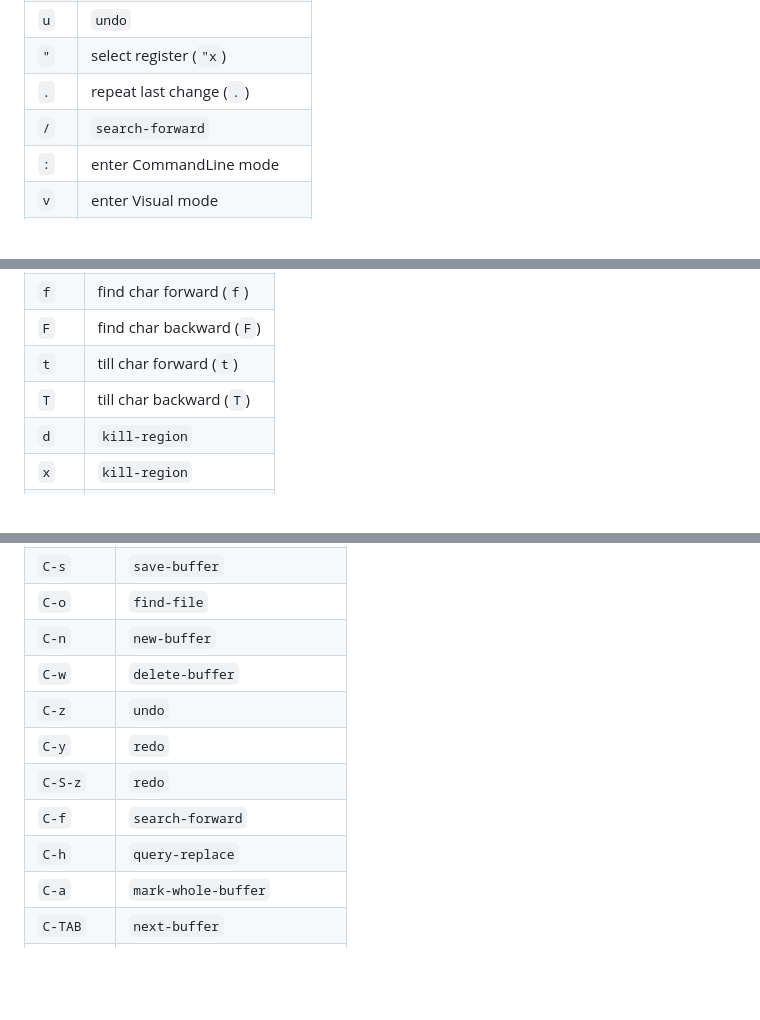
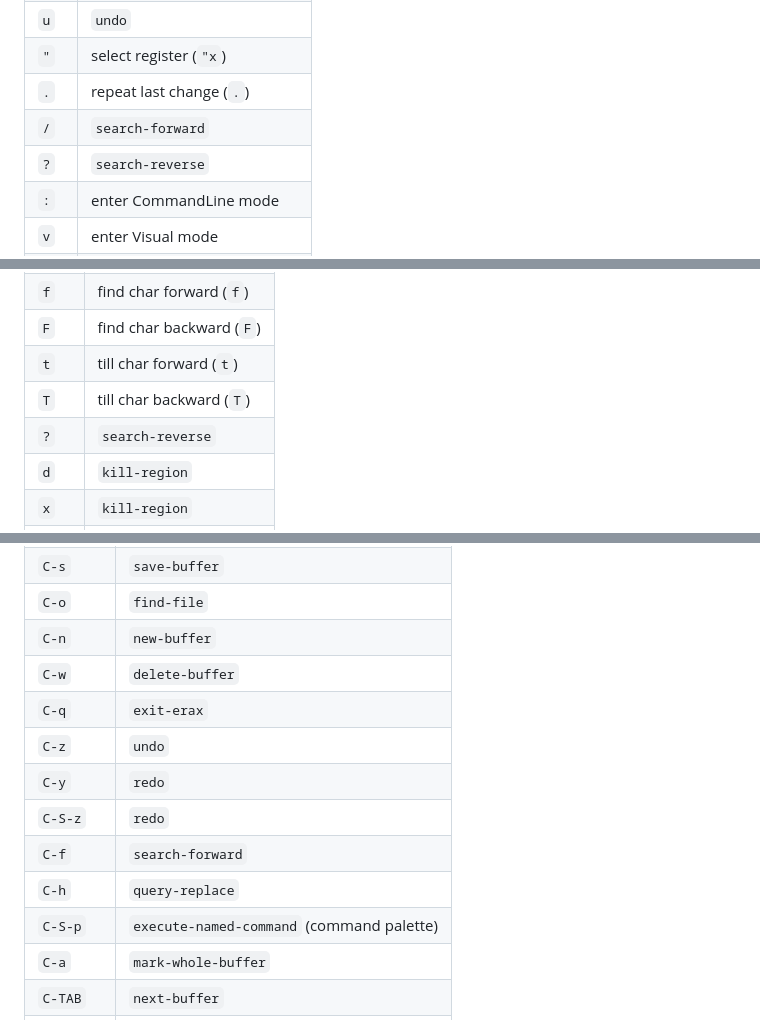
Before and after one commit to bonzupii/erax, a Markdown page: KEYBINDINGS.md, 3 parts joined by grey strips. Rendered like a GitHub page; blank space fills up the shorter version.

Commit message:
docs: Regenerate keybinding tables for the new bindings
The generated tables gain the Standard palette (Ctrl+Shift+P) and exit
(Ctrl+Q) bindings and the vim `?` reverse-search key in Normal and Visual
modes, matching the compiled keymaps.

```diff
--- a/KEYBINDINGS.md
+++ b/KEYBINDINGS.md
@@ -164,6 +164,7 @@ Counts compose (`3dw`, `d3w`); operators `d`/`y`/`c` take motions; `"` selects r
 | `"` | select register (`"x`) |
 | `.` | repeat last change (`.`) |
 | `/` | `search-forward` |
+| `?` | `search-reverse` |
 | `:` | enter CommandLine mode |
 | `v` | enter Visual mode |
 | `V` | enter Visual-Line mode (`V`) |
@@ -197,6 +198,7 @@ Counts compose (`3dw`, `d3w`); operators `d`/`y`/`c` take motions; `"` selects r
 | `F` | find char backward (`F`) |
 | `t` | till char forward (`t`) |
 | `T` | till char backward (`T`) |
+| `?` | `search-reverse` |
 | `d` | `kill-region` |
 | `x` | `kill-region` |
 | `y` | `copy-region` |
@@ -224,11 +226,13 @@ Modeless: typing inserts, CUA clipboard, selection-first editing.
 | `C-o` | `find-file` |
 | `C-n` | `new-buffer` |
 | `C-w` | `delete-buffer` |
+| `C-q` | `exit-erax` |
 | `C-z` | `undo` |
 | `C-y` | `redo` |
 | `C-S-z` | `redo` |
 | `C-f` | `search-forward` |
 | `C-h` | `query-replace` |
+| `C-S-p` | `execute-named-command` (command palette) |
 | `C-a` | `mark-whole-buffer` |
 | `C-TAB` | `next-buffer` |
 | `C-S-TAB` | `previous-buffer` |
```
